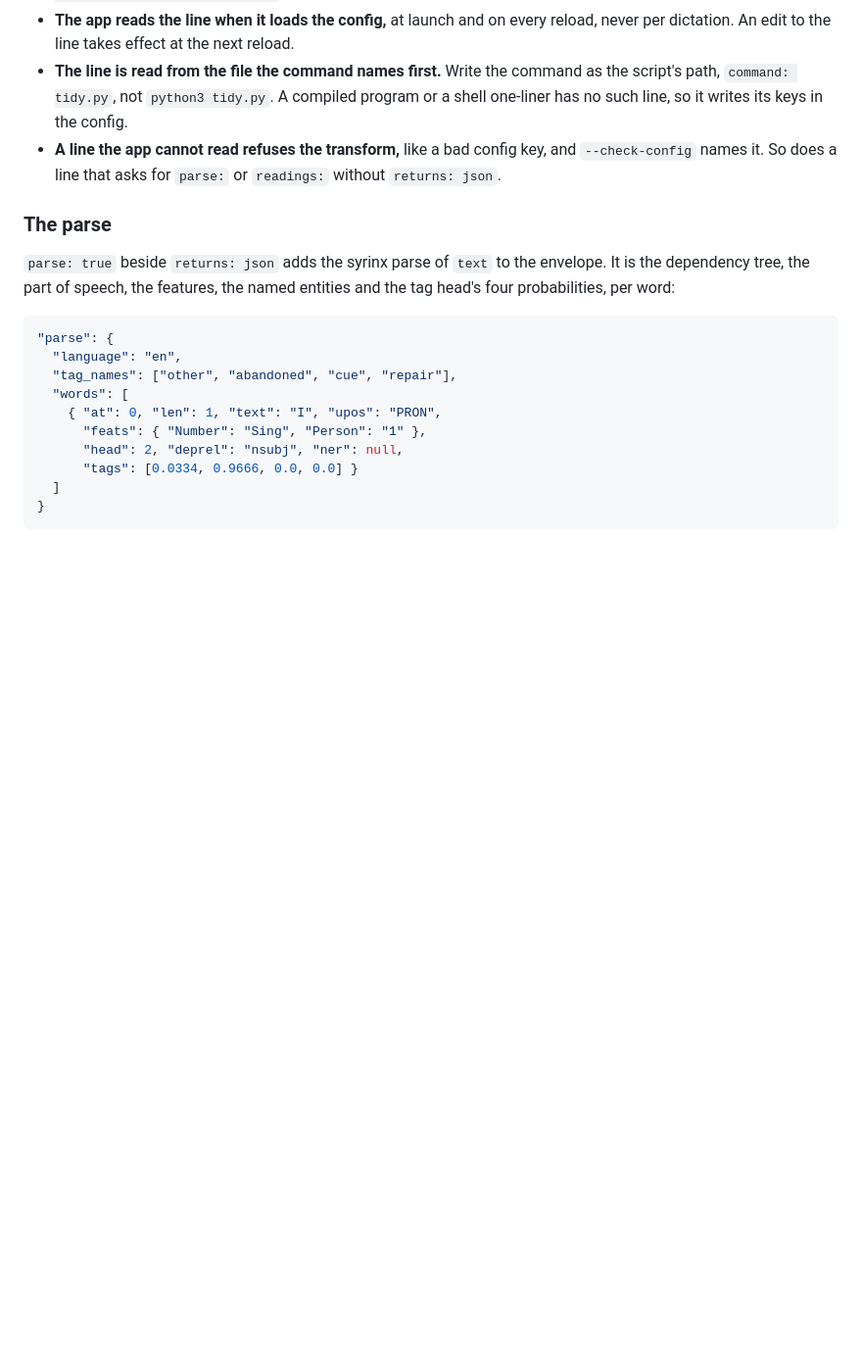
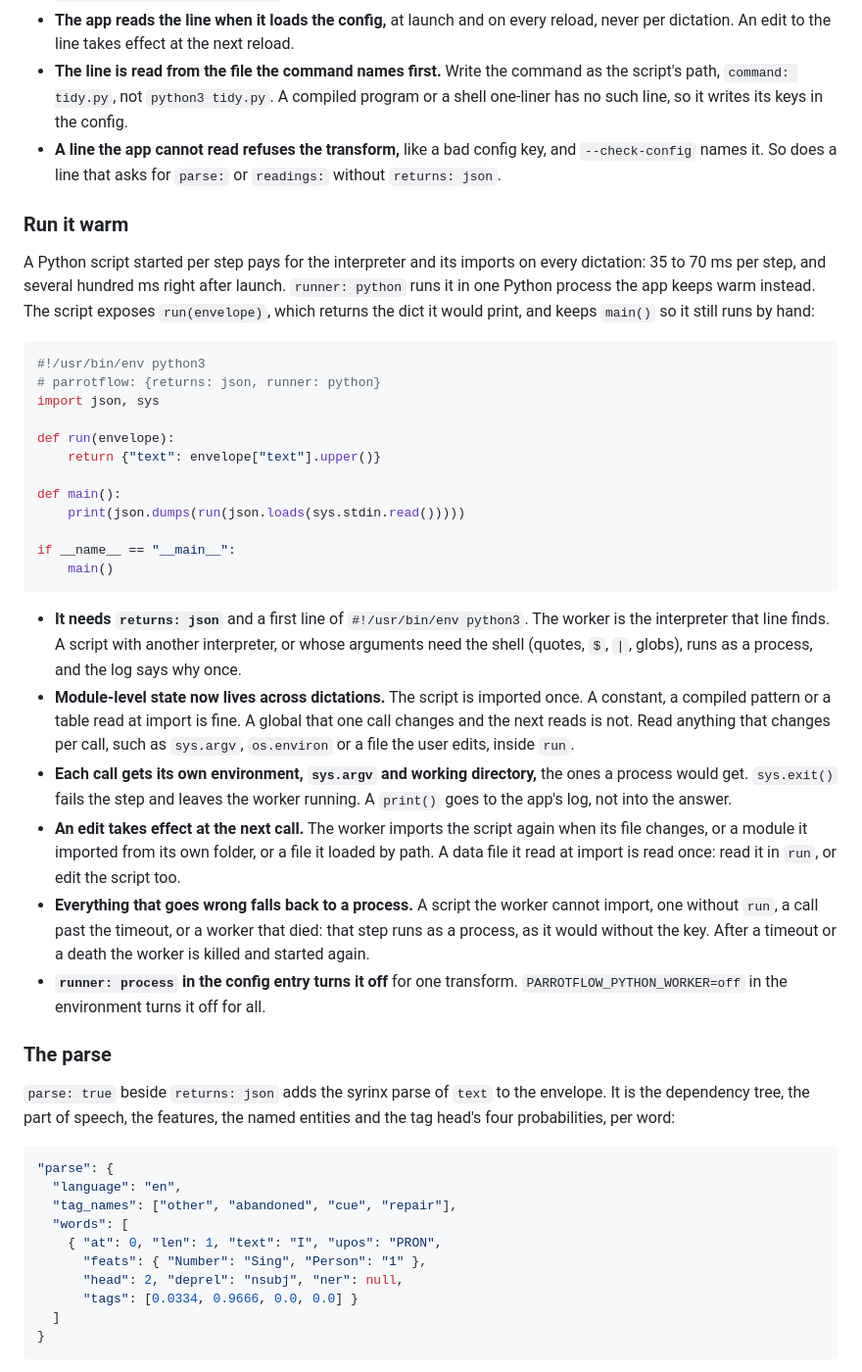
Before and after one commit to znat/parrotflow, a Markdown page: docs/authoring.md, the part around the change. Shown at 98% size. Rendered like a GitHub page; blank space fills up the shorter version.

Commit message:
docs: how a script runs in the warm Python worker
`authoring.md` says how a script of your own opts in with
`runner: python` and `run(envelope)`, the rule on module-level state,
what each call gets, when an edit takes effect, and how to turn it off.
`pipelines.md` says the built-ins run there and that two steps on one
text share a parse. `cli.md` says `--pipeline` and `--eval` use the
worker too, and lists the new check.

Co-Authored-By: Claude Opus 5.5 <noreply@anthropic.com>
Claude-Session: https://claude.ai/code/session_01WfxPEjc1EEGqG2rHoJcLJ2
Signed-off-by: Nathan Zylbersztejn <nathan.zylbersztejn@gmail.com>

````diff
--- a/docs/authoring.md
+++ b/docs/authoring.md
@@ -354,6 +354,52 @@ The config entry then needs only `name:`, `description:` and `command:`.
   and `--check-config` names it. So does a line that asks for `parse:` or
   `readings:` without `returns: json`.
 
+### Run it warm
+
+A Python script started per step pays for the interpreter and its imports on
+every dictation: 35 to 70 ms per step, and several hundred ms right after
+launch. `runner: python` runs it in one Python process the app keeps warm
+instead. The script exposes `run(envelope)`, which returns the dict it would
+print, and keeps `main()` so it still runs by hand:
+
+```python
+#!/usr/bin/env python3
+# parrotflow: {returns: json, runner: python}
+import json, sys
+
+def run(envelope):
+    return {"text": envelope["text"].upper()}
+
+def main():
+    print(json.dumps(run(json.loads(sys.stdin.read()))))
+
+if __name__ == "__main__":
+    main()
+```
+
+- **It needs `returns: json`** and a first line of `#!/usr/bin/env python3`.
+  The worker is the interpreter that line finds. A script with another
+  interpreter, or whose arguments need the shell (quotes, `$`, `|`, globs),
+  runs as a process, and the log says why once.
+- **Module-level state now lives across dictations.** The script is imported
+  once. A constant, a compiled pattern or a table read at import is fine. A
+  global that one call changes and the next reads is not. Read anything that
+  changes per call, such as `sys.argv`, `os.environ` or a file the user edits,
+  inside `run`.
+- **Each call gets its own environment, `sys.argv` and working directory,**
+  the ones a process would get. `sys.exit()` fails the step and leaves the
+  worker running. A `print()` goes to the app's log, not into the answer.
+- **An edit takes effect at the next call.** The worker imports the script
+  again when its file changes, or a module it imported from its own folder, or
+  a file it loaded by path. A data file it read at import is read once: read it
+  in `run`, or edit the script too.
+- **Everything that goes wrong falls back to a process.** A script the worker
+  cannot import, one without `run`, a call past the timeout, or a worker that
+  died: that step runs as a process, as it would without the key. After a
+  timeout or a death the worker is killed and started again.
+- **`runner: process` in the config entry turns it off** for one transform.
+  `PARROTFLOW_PYTHON_WORKER=off` in the environment turns it off for all.
+
 ### The parse
 
 `parse: true` beside `returns: json` adds the syrinx parse of `text` to the
````
Also changed, not shown: docs/cli.md (+7 -0 lines), docs/pipelines.md (+14 -0 lines).
